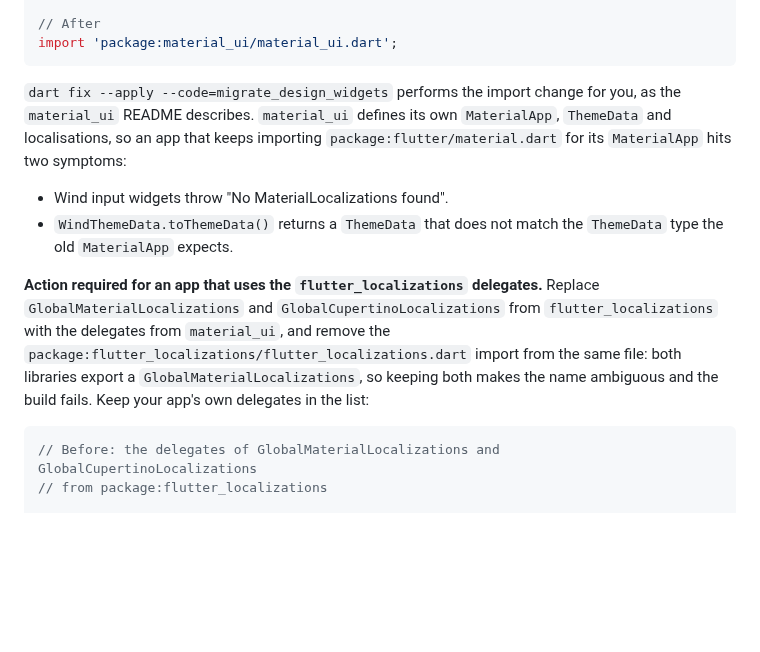
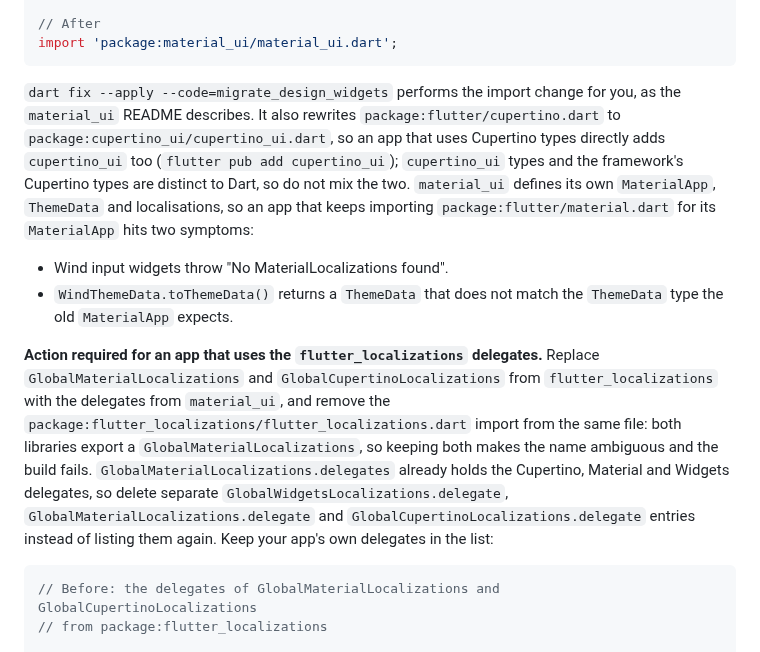
Before and after one commit to fluttersdk/wind, a Markdown page: doc/getting-started/upgrade-guide.md, the part around the change. Rendered like a GitHub page; blank space fills up the shorter version.

Commit message:
docs: note the Cupertino rewrite and the widgets delegate in the material_ui migration

````diff
--- a/doc/getting-started/upgrade-guide.md
+++ b/doc/getting-started/upgrade-guide.md
@@ -48,12 +48,12 @@ import 'package:flutter/material.dart';
 import 'package:material_ui/material_ui.dart';
 ```
 
-`dart fix --apply --code=migrate_design_widgets` performs the import change for you, as the `material_ui` README describes. `material_ui` defines its own `MaterialApp`, `ThemeData` and localisations, so an app that keeps importing `package:flutter/material.dart` for its `MaterialApp` hits two symptoms:
+`dart fix --apply --code=migrate_design_widgets` performs the import change for you, as the `material_ui` README describes. It also rewrites `package:flutter/cupertino.dart` to `package:cupertino_ui/cupertino_ui.dart`, so an app that uses Cupertino types directly adds `cupertino_ui` too (`flutter pub add cupertino_ui`); `cupertino_ui` types and the framework's Cupertino types are distinct to Dart, so do not mix the two. `material_ui` defines its own `MaterialApp`, `ThemeData` and localisations, so an app that keeps importing `package:flutter/material.dart` for its `MaterialApp` hits two symptoms:
 
 - Wind input widgets throw "No MaterialLocalizations found".
 - `WindThemeData.toThemeData()` returns a `ThemeData` that does not match the `ThemeData` type the old `MaterialApp` expects.
 
-**Action required for an app that uses the `flutter_localizations` delegates.** Replace `GlobalMaterialLocalizations` and `GlobalCupertinoLocalizations` from `flutter_localizations` with the delegates from `material_ui`, and remove the `package:flutter_localizations/flutter_localizations.dart` import from the same file: both libraries export a `GlobalMaterialLocalizations`, so keeping both makes the name ambiguous and the build fails. Keep your app's own delegates in the list:
+**Action required for an app that uses the `flutter_localizations` delegates.** Replace `GlobalMaterialLocalizations` and `GlobalCupertinoLocalizations` from `flutter_localizations` with the delegates from `material_ui`, and remove the `package:flutter_localizations/flutter_localizations.dart` import from the same file: both libraries export a `GlobalMaterialLocalizations`, so keeping both makes the name ambiguous and the build fails. `GlobalMaterialLocalizations.delegates` already holds the Cupertino, Material and Widgets delegates, so delete separate `GlobalWidgetsLocalizations.delegate`, `GlobalMaterialLocalizations.delegate` and `GlobalCupertinoLocalizations.delegate` entries instead of listing them again. Keep your app's own delegates in the list:
 
 ```dart
 // Before: the delegates of GlobalMaterialLocalizations and GlobalCupertinoLocalizations
````
